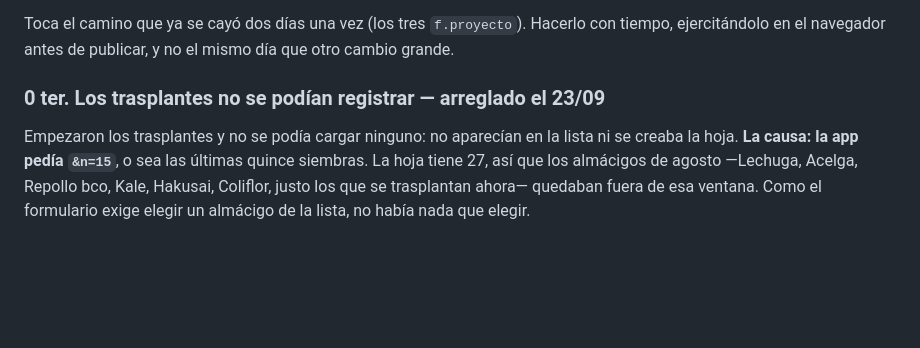
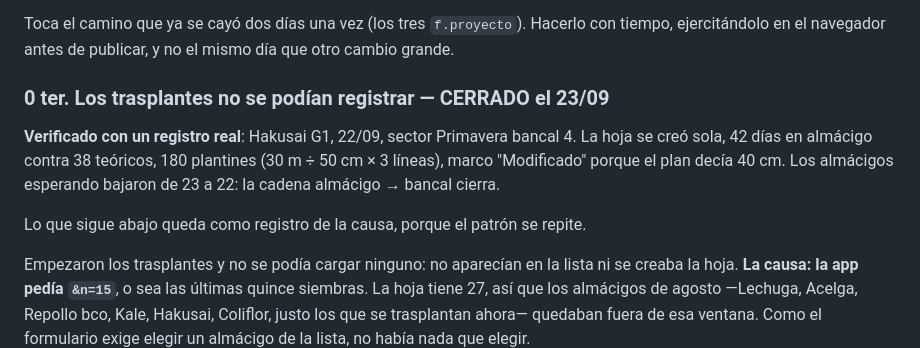
Before and after one commit to MartinTrigo/MonAgric, a Markdown page: PENDIENTES.md, the part around the change. GitHub-like rendering; blank space fills up the shorter version.

Commit message:
Trasplantes queda cerrado, verificado con un registro real
Hakusai G1 del 22/09: 42 dias en almacigo contra 38 teoricos, 180 plantines,
marco Modificado. Los almacigos esperando bajaron de 23 a 22, asi que la
cadena almacigo -> bancal cierra.

Co-Authored-By: Claude Opus 5 <noreply@anthropic.com>

```diff
--- a/PENDIENTES.md
+++ b/PENDIENTES.md
@@ -67,7 +67,14 @@ Toca el camino que ya se cayó dos días una vez (los tres `f.proyecto`). Hacerl
 con tiempo, ejercitándolo en el navegador antes de publicar, y no el mismo día
 que otro cambio grande.
 
-### 0 ter. Los trasplantes no se podían registrar — arreglado el 23/09
+### 0 ter. Los trasplantes no se podían registrar — CERRADO el 23/09
+
+**Verificado con un registro real**: Hakusai G1, 22/09, sector Primavera bancal
+4. La hoja se creó sola, 42 días en almácigo contra 38 teóricos, 180 plantines
+(30 m ÷ 50 cm × 3 líneas), marco "Modificado" porque el plan decía 40 cm. Los
+almácigos esperando bajaron de 23 a 22: la cadena almácigo → bancal cierra.
+
+Lo que sigue abajo queda como registro de la causa, porque el patrón se repite.
 
 Empezaron los trasplantes y no se podía cargar ninguno: no aparecían en la
 lista ni se creaba la hoja. **La causa: la app pedía `&n=15`**, o sea las
```
